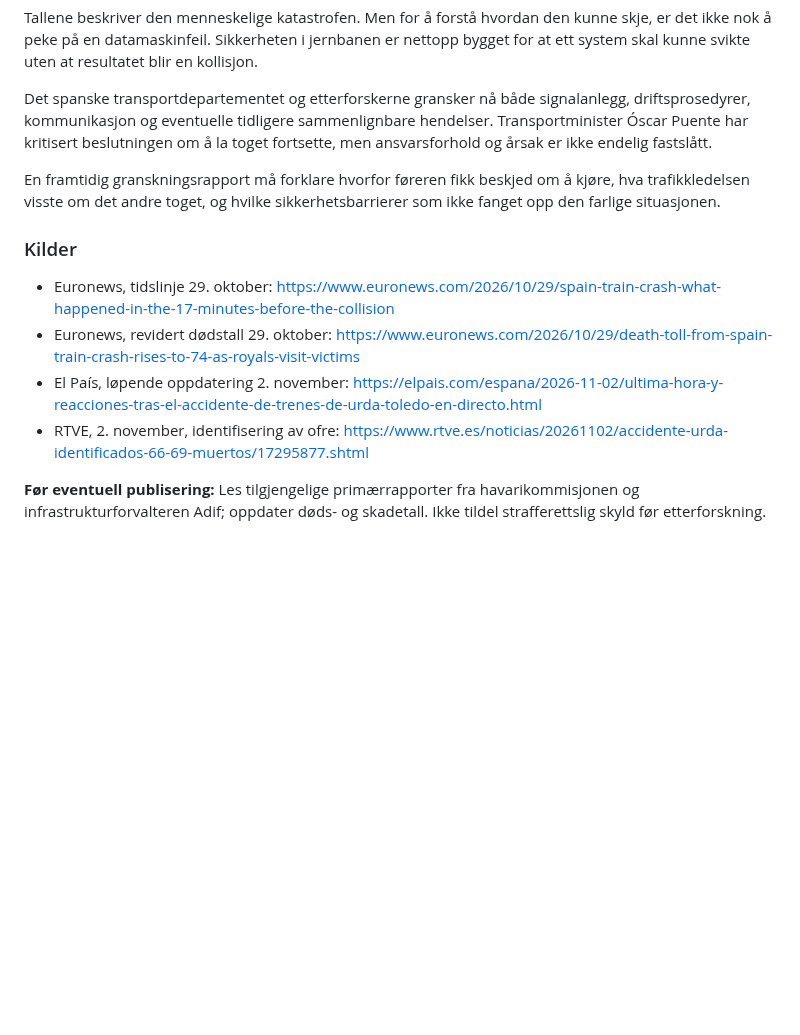
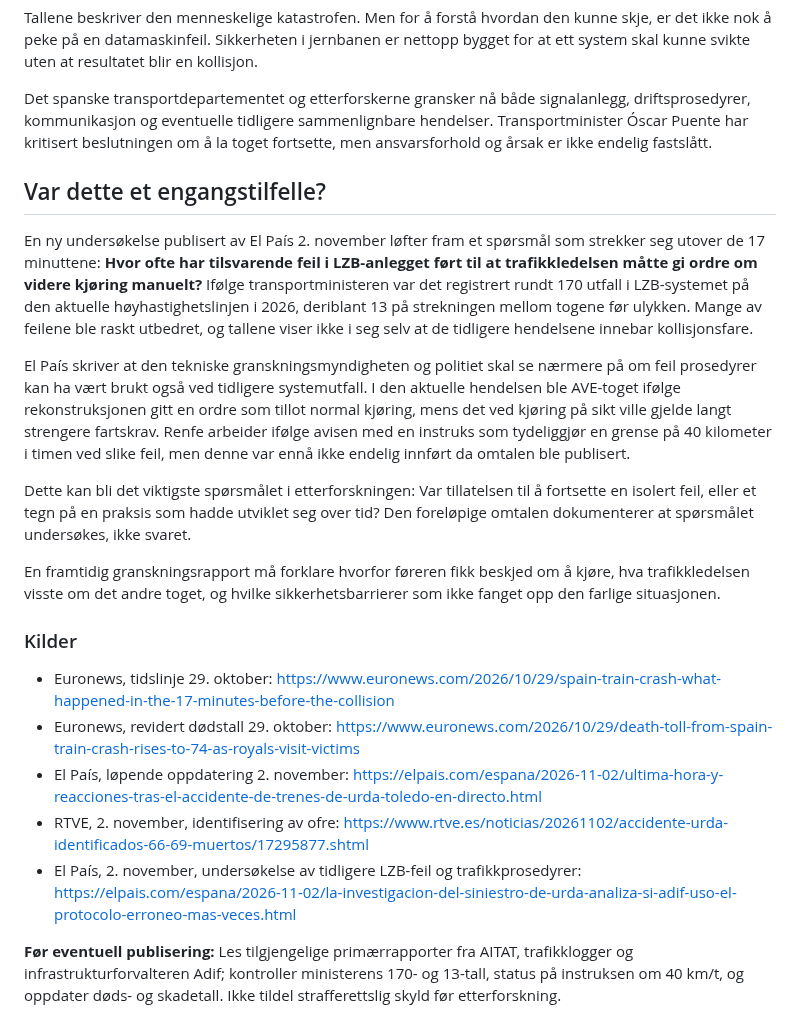
Before and after one commit to Paradispartiet/Paradisavisa, a Markdown page: redaksjon/utkast/2026-11-02-spania-17-minutter.md, the part around the change. Rendered like a GitHub page; blank space fills up the shorter version.

```diff
--- a/redaksjon/utkast/2026-11-02-spania-17-minutter.md
+++ b/redaksjon/utkast/2026-11-02-spania-17-minutter.md
@@ -29,6 +29,14 @@ Tallene beskriver den menneskelige katastrofen. Men for å forstå hvordan den k
 
 Det spanske transportdepartementet og etterforskerne gransker nå både signalanlegg, driftsprosedyrer, kommunikasjon og eventuelle tidligere sammenlignbare hendelser. Transportminister Óscar Puente har kritisert beslutningen om å la toget fortsette, men ansvarsforhold og årsak er ikke endelig fastslått.
 
+## Var dette et engangstilfelle?
+
+En ny undersøkelse publisert av El País 2. november løfter fram et spørsmål som strekker seg utover de 17 minuttene: **Hvor ofte har tilsvarende feil i LZB-anlegget ført til at trafikkledelsen måtte gi ordre om videre kjøring manuelt?** Ifølge transportministeren var det registrert rundt 170 utfall i LZB-systemet på den aktuelle høyhastighetslinjen i 2026, deriblant 13 på strekningen mellom togene før ulykken. Mange av feilene ble raskt utbedret, og tallene viser ikke i seg selv at de tidligere hendelsene innebar kollisjonsfare.
+
+El País skriver at den tekniske granskningsmyndigheten og politiet skal se nærmere på om feil prosedyrer kan ha vært brukt også ved tidligere systemutfall. I den aktuelle hendelsen ble AVE-toget ifølge rekonstruksjonen gitt en ordre som tillot normal kjøring, mens det ved kjøring på sikt ville gjelde langt strengere fartskrav. Renfe arbeider ifølge avisen med en instruks som tydeliggjør en grense på 40 kilometer i timen ved slike feil, men denne var ennå ikke endelig innført da omtalen ble publisert.
+
+Dette kan bli det viktigste spørsmålet i etterforskningen: Var tillatelsen til å fortsette en isolert feil, eller et tegn på en praksis som hadde utviklet seg over tid? Den foreløpige omtalen dokumenterer at spørsmålet undersøkes, ikke svaret.
+
 En framtidig granskningsrapport må forklare hvorfor føreren fikk beskjed om å kjøre, hva trafikkledelsen visste om det andre toget, og hvilke sikkerhetsbarrierer som ikke fanget opp den farlige situasjonen.
 
 ### Kilder
@@ -36,5 +44,6 @@ En framtidig granskningsrapport må forklare hvorfor føreren fikk beskjed om å
 - Euronews, revidert dødstall 29. oktober: https://www.euronews.com/2026/10/29/death-toll-from-spain-train-crash-rises-to-74-as-royals-visit-victims
 - El País, løpende oppdatering 2. november: https://elpais.com/espana/2026-11-02/ultima-hora-y-reacciones-tras-el-accidente-de-trenes-de-urda-toledo-en-directo.html
 - RTVE, 2. november, identifisering av ofre: https://www.rtve.es/noticias/20261102/accidente-urda-identificados-66-69-muertos/17295877.shtml
+- El País, 2. november, undersøkelse av tidligere LZB-feil og trafikkprosedyrer: https://elpais.com/espana/2026-11-02/la-investigacion-del-siniestro-de-urda-analiza-si-adif-uso-el-protocolo-erroneo-mas-veces.html
 
-**Før eventuell publisering:** Les tilgjengelige primærrapporter fra havarikommisjonen og infrastrukturforvalteren Adif; oppdater døds- og skadetall. Ikke tildel strafferettslig skyld før etterforskning.
+**Før eventuell publisering:** Les tilgjengelige primærrapporter fra AITAT, trafikklogger og infrastrukturforvalteren Adif; kontroller ministerens 170- og 13-tall, status på instruksen om 40 km/t, og oppdater døds- og skadetall. Ikke tildel strafferettslig skyld før etterforskning.
```
